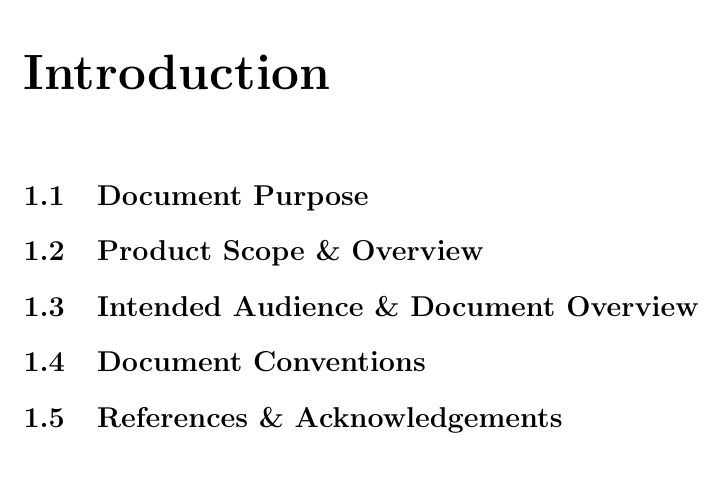
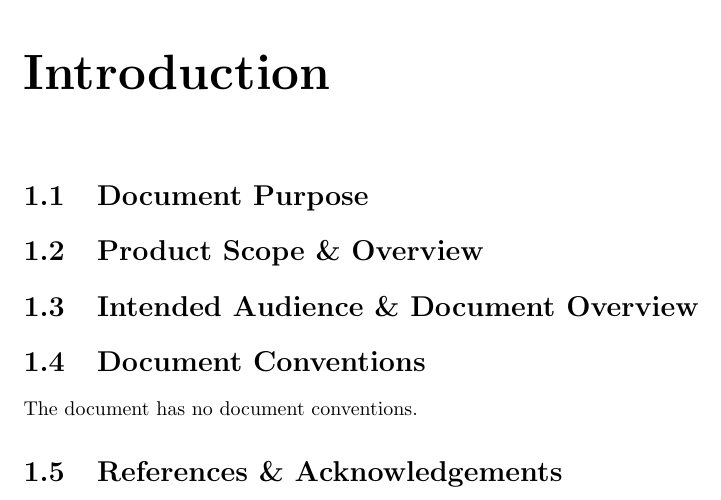
Before and after one commit to talhafatihbulbul/NGO-AOMSYS, a LaTeX document (srs/srs.tex): part of page 1 of 6, cut so that both start at the same text. Compiled offline with pdfLaTeX.

Commit message:
Added 1.4's text for the srs

```diff
--- a/srs/srs.tex
+++ b/srs/srs.tex
@@ -7,6 +7,7 @@
 		\section{Product Scope \& Overview}
 		\section{Intended Audience \& Document Overview}
 		\section{Document Conventions}
+			The document has no document conventions.
 		\section{References \& Acknowledgements}
 	\chapter{Overall Description}
 		\section{Product Overview}
```
